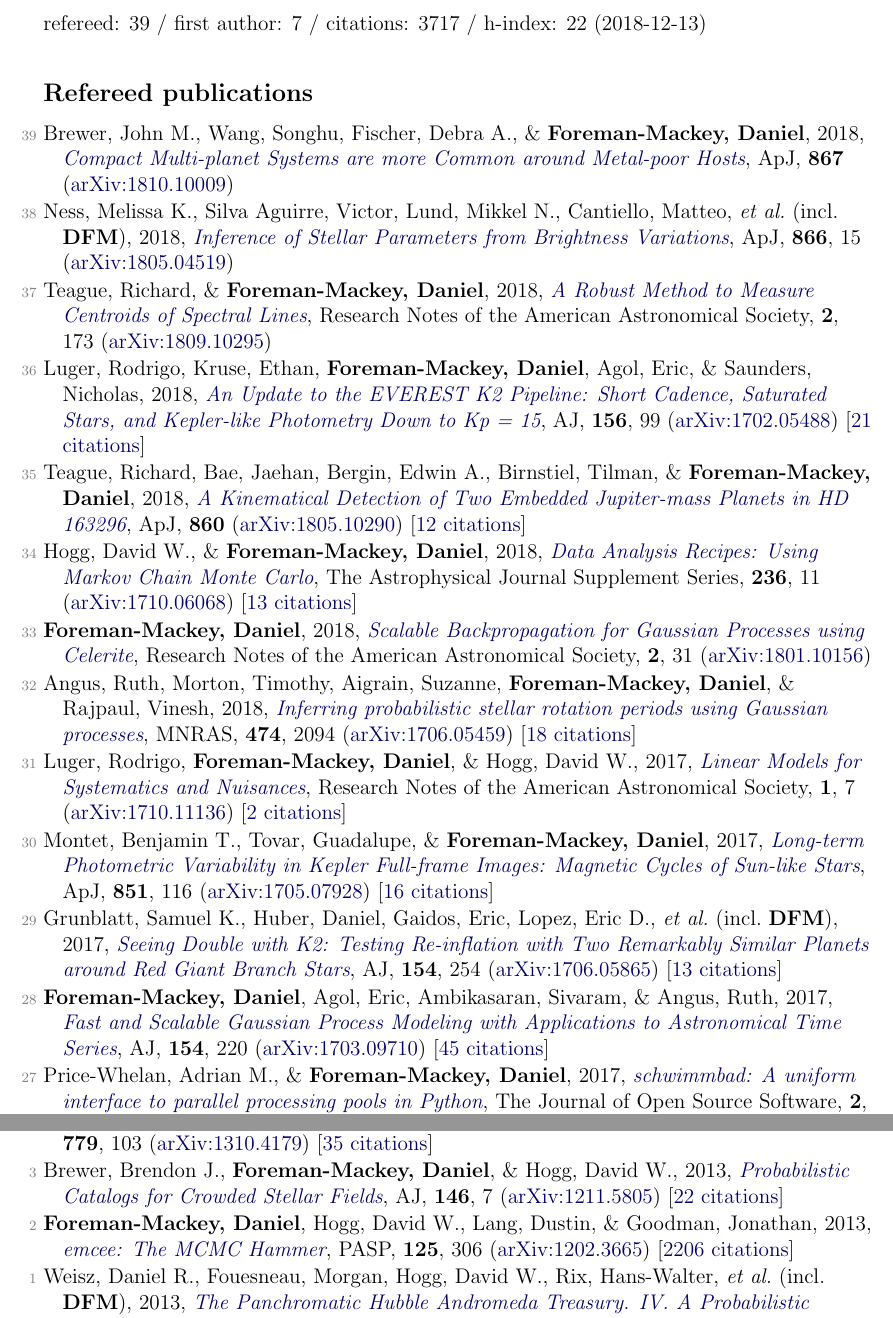
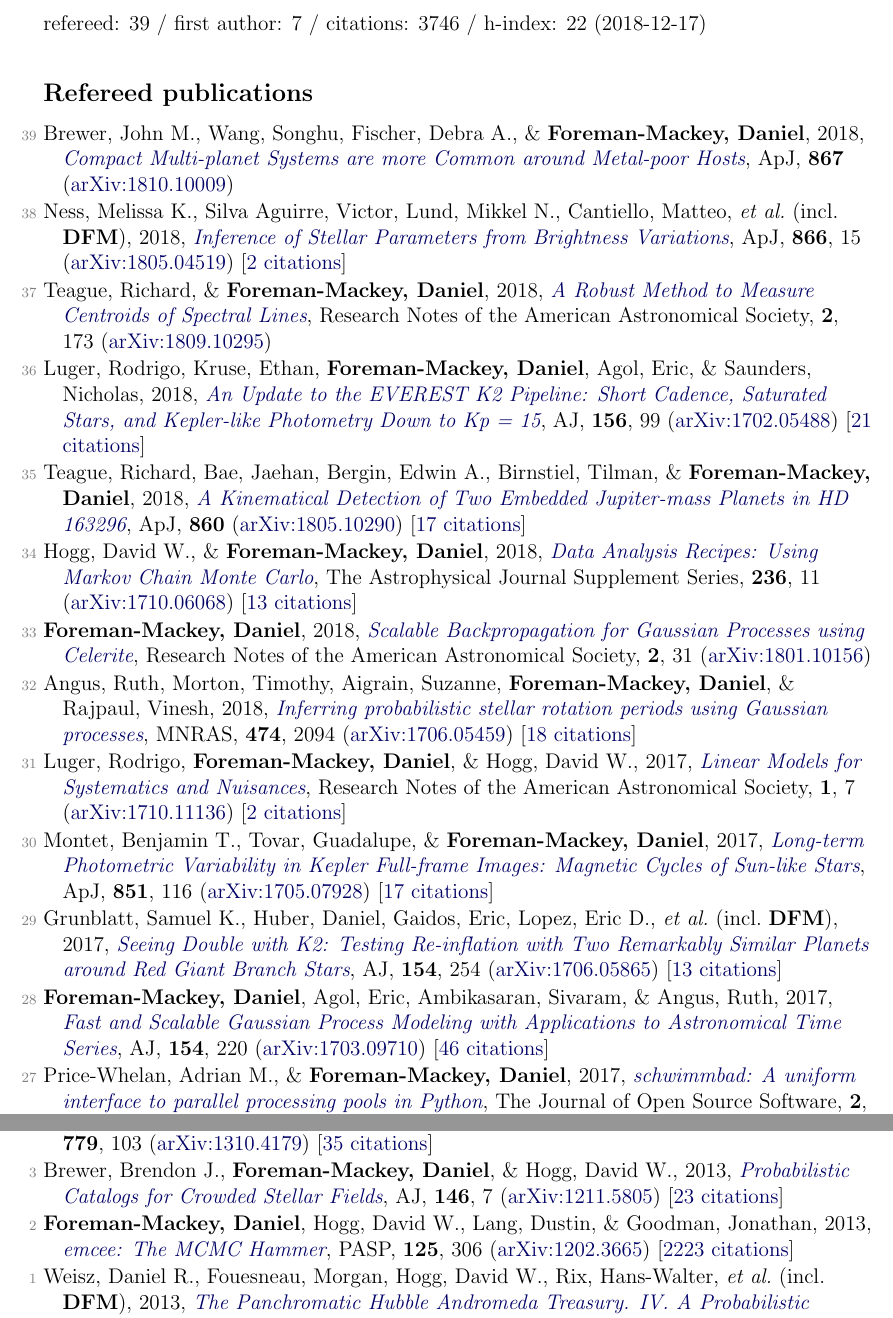
Before and after one commit to dfm/cv, a LaTeX document (pubs.tex, which reads pubs_ref.tex, pubs_summary.tex): two parts of pages 1 and 3 of 4, joined at a grey line, cut so that both start at the same text. Compiled offline with pdfLaTeX.

Commit message:
updating pubs [ci skip]

```diff
--- a/pubs_ref.tex
+++ b/pubs_ref.tex
@@ -1,12 +1,12 @@
 \item[{\color{numcolor}\scriptsize39}] Brewer, John M., Wang, Songhu, Fischer, Debra A., \& \textbf{Foreman-Mackey, Daniel}, 2018, \doi{10.3847/2041-8213/aae710}{Compact Multi-planet Systems are more Common around Metal-poor Hosts}, \apj, \textbf{867} (\arxiv{1810.10009})
 
-\item[{\color{numcolor}\scriptsize38}] Ness, Melissa K., Silva Aguirre, Victor, Lund, Mikkel N., Cantiello, Matteo, \etal\ (incl.\ \textbf{DFM}), 2018, \doi{10.3847/1538-4357/aadb40}{Inference of Stellar Parameters from Brightness Variations}, \apj, \textbf{866}, 15 (\arxiv{1805.04519})
+\item[{\color{numcolor}\scriptsize38}] Ness, Melissa K., Silva Aguirre, Victor, Lund, Mikkel N., Cantiello, Matteo, \etal\ (incl.\ \textbf{DFM}), 2018, \doi{10.3847/1538-4357/aadb40}{Inference of Stellar Parameters from Brightness Variations}, \apj, \textbf{866}, 15 (\arxiv{1805.04519}) [\href{http://adsabs.harvard.edu/abs/2018ApJ...866...15N}{2 citations}]
 
 \item[{\color{numcolor}\scriptsize37}] Teague, Richard, \& \textbf{Foreman-Mackey, Daniel}, 2018, \doi{10.3847/2515-5172/aae265}{A Robust Method to Measure Centroids of Spectral Lines}, Research Notes of the American Astronomical Society, \textbf{2}, 173 (\arxiv{1809.10295})
 
 \item[{\color{numcolor}\scriptsize36}] Luger, Rodrigo, Kruse, Ethan, \textbf{Foreman-Mackey, Daniel}, Agol, Eric, \& Saunders, Nicholas, 2018, \doi{10.3847/1538-3881/aad230}{An Update to the EVEREST K2 Pipeline: Short Cadence, Saturated Stars, and Kepler-like Photometry Down to Kp~=~15}, \aj, \textbf{156}, 99 (\arxiv{1702.05488}) [\href{http://adsabs.harvard.edu/abs/2018AJ....156...99L}{21 citations}]
 
-\item[{\color{numcolor}\scriptsize35}] Teague, Richard, Bae, Jaehan, Bergin, Edwin A., Birnstiel, Tilman, \& \textbf{Foreman-Mackey, Daniel}, 2018, \doi{10.3847/2041-8213/aac6d7}{A Kinematical Detection of Two Embedded Jupiter-mass Planets in HD 163296}, \apj, \textbf{860} (\arxiv{1805.10290}) [\href{http://adsabs.harvard.edu/abs/2018ApJ...860L..12T}{12 citations}]
+\item[{\color{numcolor}\scriptsize35}] Teague, Richard, Bae, Jaehan, Bergin, Edwin A., Birnstiel, Tilman, \& \textbf{Foreman-Mackey, Daniel}, 2018, \doi{10.3847/2041-8213/aac6d7}{A Kinematical Detection of Two Embedded Jupiter-mass Planets in HD 163296}, \apj, \textbf{860} (\arxiv{1805.10290}) [\href{http://adsabs.harvard.edu/abs/2018ApJ...860L..12T}{17 citations}]
 
 \item[{\color{numcolor}\scriptsize34}] Hogg, David W., \& \textbf{Foreman-Mackey, Daniel}, 2018, \doi{10.3847/1538-4365/aab76e}{Data Analysis Recipes: Using Markov Chain Monte Carlo}, The Astrophysical Journal Supplement Series, \textbf{236}, 11 (\arxiv{1710.06068}) [\href{http://adsabs.harvard.edu/abs/2018ApJS..236...11H}{13 citations}]
 
@@ -16,11 +16,11 @@
 
 \item[{\color{numcolor}\scriptsize31}] Luger, Rodrigo, \textbf{Foreman-Mackey, Daniel}, \& Hogg, David W., 2017, \doi{10.3847/2515-5172/aa96b5}{Linear Models for Systematics and Nuisances}, Research Notes of the American Astronomical Society, \textbf{1}, 7 (\arxiv{1710.11136}) [\href{http://adsabs.harvard.edu/abs/2017RNAAS...1a...7L}{2 citations}]
 
-\item[{\color{numcolor}\scriptsize30}] Montet, Benjamin T., Tovar, Guadalupe, \& \textbf{Foreman-Mackey, Daniel}, 2017, \doi{10.3847/1538-4357/aa9e00}{Long-term Photometric Variability in Kepler Full-frame Images: Magnetic Cycles of Sun-like Stars}, \apj, \textbf{851}, 116 (\arxiv{1705.07928}) [\href{http://adsabs.harvard.edu/abs/2017ApJ...851..116M}{16 citations}]
+\item[{\color{numcolor}\scriptsize30}] Montet, Benjamin T., Tovar, Guadalupe, \& \textbf{Foreman-Mackey, Daniel}, 2017, \doi{10.3847/1538-4357/aa9e00}{Long-term Photometric Variability in Kepler Full-frame Images: Magnetic Cycles of Sun-like Stars}, \apj, \textbf{851}, 116 (\arxiv{1705.07928}) [\href{http://adsabs.harvard.edu/abs/2017ApJ...851..116M}{17 citations}]
 
 \item[{\color{numcolor}\scriptsize29}] Grunblatt, Samuel K., Huber, Daniel, Gaidos, Eric, Lopez, Eric D., \etal\ (incl.\ \textbf{DFM}), 2017, \doi{10.3847/1538-3881/aa932d}{Seeing Double with K2: Testing Re-inflation with Two Remarkably Similar Planets around Red Giant Branch Stars}, \aj, \textbf{154}, 254 (\arxiv{1706.05865}) [\href{http://adsabs.harvard.edu/abs/2017AJ....154..254G}{13 citations}]
 
-\item[{\color{numcolor}\scriptsize28}] \textbf{Foreman-Mackey, Daniel}, Agol, Eric, Ambikasaran, Sivaram, \& Angus, Ruth, 2017, \doi{10.3847/1538-3881/aa9332}{Fast and Scalable Gaussian Process Modeling with Applications to Astronomical Time Series}, \aj, \textbf{154}, 220 (\arxiv{1703.09710}) [\href{http://adsabs.harvard.edu/abs/2017AJ....154..220F}{45 citations}]
+\item[{\color{numcolor}\scriptsize28}] \textbf{Foreman-Mackey, Daniel}, Agol, Eric, Ambikasaran, Sivaram, \& Angus, Ruth, 2017, \doi{10.3847/1538-3881/aa9332}{Fast and Scalable Gaussian Process Modeling with Applications to Astronomical Time Series}, \aj, \textbf{154}, 220 (\arxiv{1703.09710}) [\href{http://adsabs.harvard.edu/abs/2017AJ....154..220F}{46 citations}]
 
 \item[{\color{numcolor}\scriptsize27}] Price-Whelan, Adrian M., \& \textbf{Foreman-Mackey, Daniel}, 2017, \doi{10.21105/joss.00357}{schwimmbad: A uniform interface to parallel processing pools in Python}, The Journal of Open Source Software, \textbf{2}, 357 [\href{http://adsabs.harvard.edu/abs/2017JOSS....2..357P}{4 citations}]
 
@@ -70,8 +70,8 @@
 
 \item[{\color{numcolor}\scriptsize4}] Dorman, Claire E., Widrow, Lawrence M., Guhathakurta, Puragra, Seth, Anil C., \etal\ (incl.\ \textbf{DFM}), 2013, \doi{10.1088/0004-637X/779/2/103}{A New Approach to Detailed Structural Decomposition from the SPLASH and PHAT Surveys: Kicked-up Disk Stars in the Andromeda Galaxy?}, \apj, \textbf{779}, 103 (\arxiv{1310.4179}) [\href{http://adsabs.harvard.edu/abs/2013ApJ...779..103D}{35 citations}]
 
-\item[{\color{numcolor}\scriptsize3}] Brewer, Brendon J., \textbf{Foreman-Mackey, Daniel}, \& Hogg, David W., 2013, \doi{10.1088/0004-6256/146/1/7}{Probabilistic Catalogs for Crowded Stellar Fields}, \aj, \textbf{146}, 7 (\arxiv{1211.5805}) [\href{http://adsabs.harvard.edu/abs/2013AJ....146....7B}{22 citations}]
+\item[{\color{numcolor}\scriptsize3}] Brewer, Brendon J., \textbf{Foreman-Mackey, Daniel}, \& Hogg, David W., 2013, \doi{10.1088/0004-6256/146/1/7}{Probabilistic Catalogs for Crowded Stellar Fields}, \aj, \textbf{146}, 7 (\arxiv{1211.5805}) [\href{http://adsabs.harvard.edu/abs/2013AJ....146....7B}{23 citations}]
 
-\item[{\color{numcolor}\scriptsize2}] \textbf{Foreman-Mackey, Daniel}, Hogg, David W., Lang, Dustin, \& Goodman, Jonathan, 2013, \doi{10.1086/670067}{emcee: The MCMC Hammer}, \pasp, \textbf{125}, 306 (\arxiv{1202.3665}) [\href{http://adsabs.harvard.edu/abs/2013PASP..125..306F}{2206 citations}]
+\item[{\color{numcolor}\scriptsize2}] \textbf{Foreman-Mackey, Daniel}, Hogg, David W., Lang, Dustin, \& Goodman, Jonathan, 2013, \doi{10.1086/670067}{emcee: The MCMC Hammer}, \pasp, \textbf{125}, 306 (\arxiv{1202.3665}) [\href{http://adsabs.harvard.edu/abs/2013PASP..125..306F}{2223 citations}]
 
 \item[{\color{numcolor}\scriptsize1}] Weisz, Daniel R., Fouesneau, Morgan, Hogg, David W., Rix, Hans-Walter, \etal\ (incl.\ \textbf{DFM}), 2013, \doi{10.1088/0004-637X/762/2/123}{The Panchromatic Hubble Andromeda Treasury. IV. A Probabilistic Approach to Inferring the High-mass Stellar Initial Mass Function and Other Power-law Functions}, \apj, \textbf{762}, 123 (\arxiv{1211.6105}) [\href{http://adsabs.harvard.edu/abs/2013ApJ...762..123W}{27 citations}]
--- a/pubs_summary.tex
+++ b/pubs_summary.tex
@@ -1 +1 @@
-refereed: 39 / first author: 7 / citations: 3717 / h-index: 22 (2018-12-13)
+refereed: 39 / first author: 7 / citations: 3746 / h-index: 22 (2018-12-17)
```
Also changed, not shown: pubs_select.tex (+1 -1 lines), pubs_ref.tex (6 more changed lines), 1 other file.
